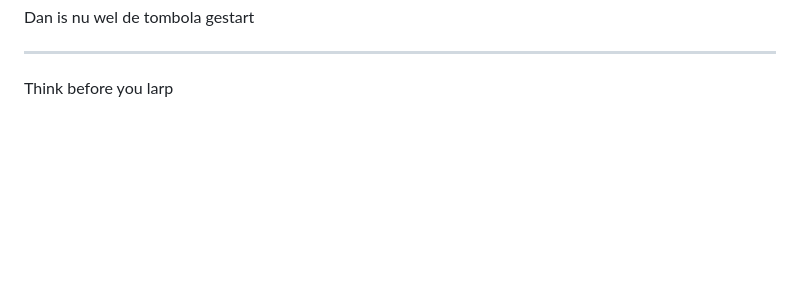
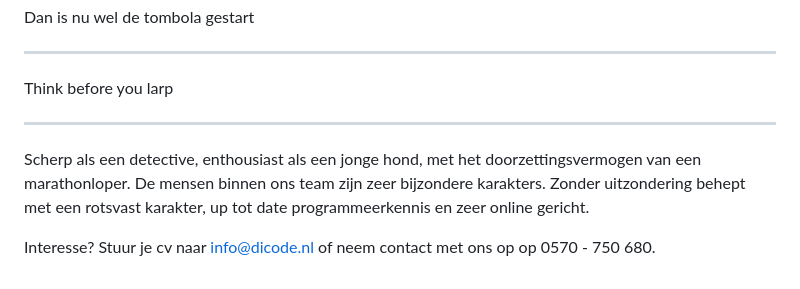
Before and after one commit to iMerijn/iMerijn.github.io, a Markdown page: quotes/quotes.md, the part around the change. Rendered like a GitHub page; blank space fills up the shorter version.

Commit message:
Voeg goedgekeurde quote toe: "Scherp als een detective, enthousiast als een jong"

```diff
--- a/quotes/quotes.md
+++ b/quotes/quotes.md
@@ -226,3 +226,9 @@ Dan is nu wel de tombola gestart
 ---
 
 Think before you larp
+
+---
+
+Scherp als een detective, enthousiast als een jonge hond, met het doorzettingsvermogen van een marathonloper. De mensen binnen ons team zijn zeer bijzondere karakters. Zonder uitzondering behept met een rotsvast karakter, up tot date programmeerkennis en zeer online gericht.
+
+Interesse? Stuur je cv naar info@dicode.nl of neem contact met ons op op 0570 - 750 680.
```
